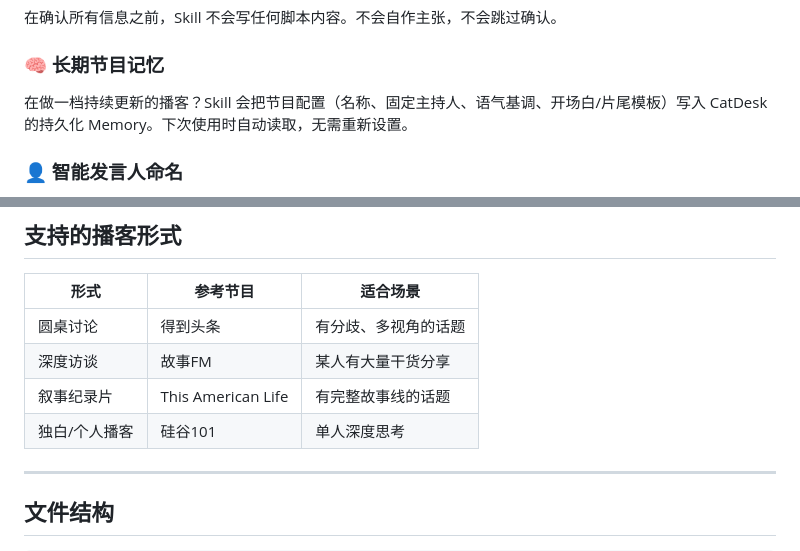
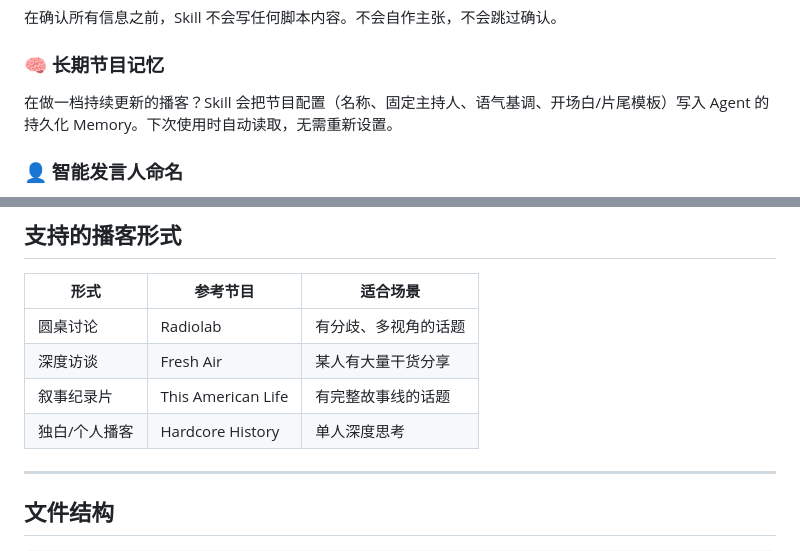
Before and after one commit to Ineij/chat2podcast, a Markdown page: README.zh.md, 2 parts joined by grey strips. GitHub-like rendering.

```diff
--- a/README.zh.md
+++ b/README.zh.md
@@ -36,7 +63,7 @@ CatDesk 会处理整个流程——从读取你的截图，到交付完整的播
 在确认所有信息之前，Skill 不会写任何脚本内容。不会自作主张，不会跳过确认。
 
 ### 🧠 长期节目记忆
-在做一档持续更新的播客？Skill 会把节目配置（名称、固定主持人、语气基调、开场白/片尾模板）写入 CatDesk 的持久化 Memory。下次使用时自动读取，无需重新设置。
+在做一档持续更新的播客？Skill 会把节目配置（名称、固定主持人、语气基调、开场白/片尾模板）写入 Agent 的持久化 Memory。下次使用时自动读取，无需重新设置。
 
 ### 👤 智能发言人命名
 主动询问每位发言人的真实姓名。如果你不确定或不方便透露，它会从精选名库中随机分配英文名：
@@ -85,10 +112,10 @@ CatDesk 会处理整个流程——从读取你的截图，到交付完整的播
 
 | 形式 | 参考节目 | 适合场景 |
 |------|---------|---------|
-| 圆桌讨论 | 得到头条 | 有分歧、多视角的话题 |
-| 深度访谈 | 故事FM | 某人有大量干货分享 |
+| 圆桌讨论 | Radiolab | 有分歧、多视角的话题 |
+| 深度访谈 | Fresh Air | 某人有大量干货分享 |
 | 叙事纪录片 | This American Life | 有完整故事线的话题 |
-| 独白/个人播客 | 硅谷101 | 单人深度思考 |
+| 独白/个人播客 | Hardcore History | 单人深度思考 |
 
 ---
 
```
Also changed, not shown: other parts of README.zh.md (+32 -19 lines).
